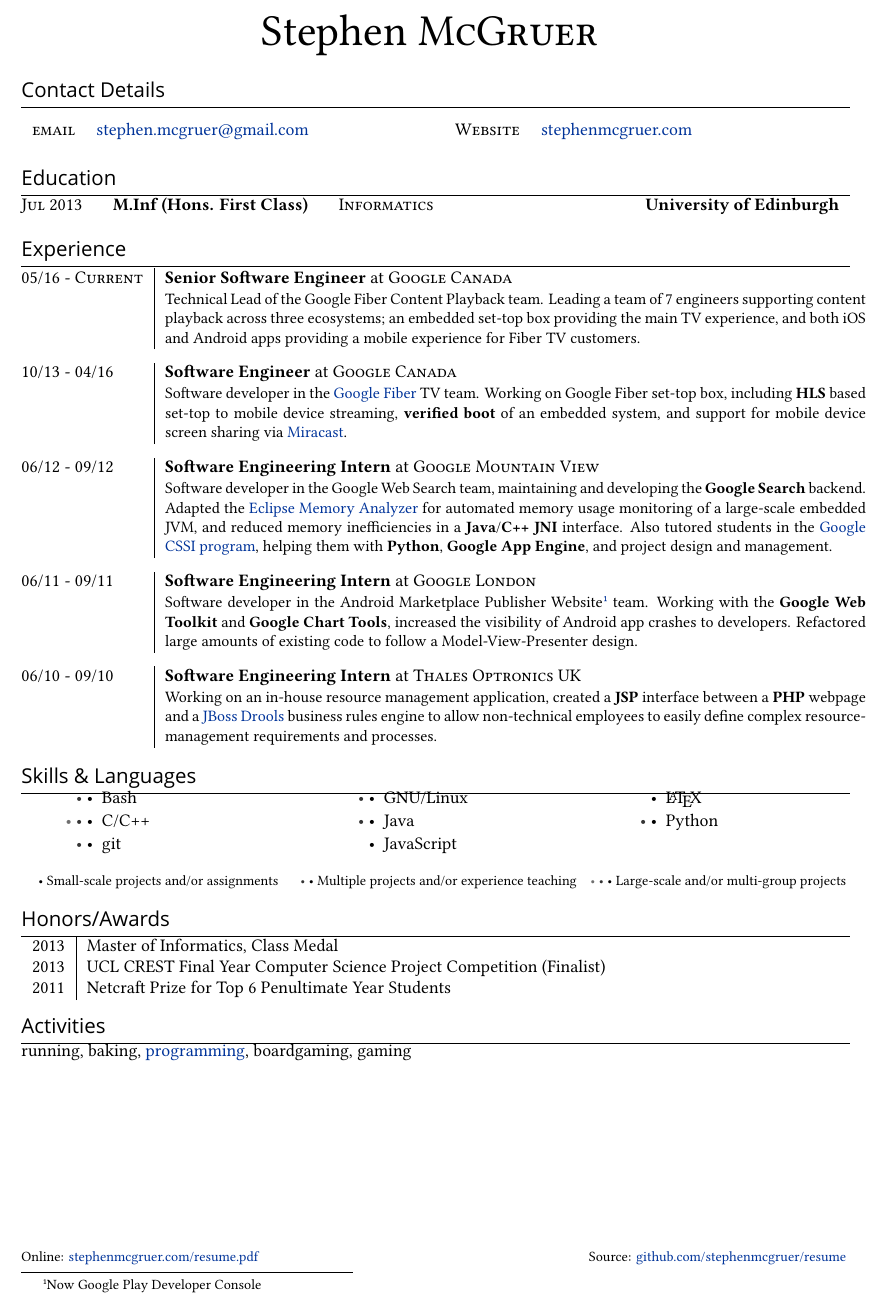
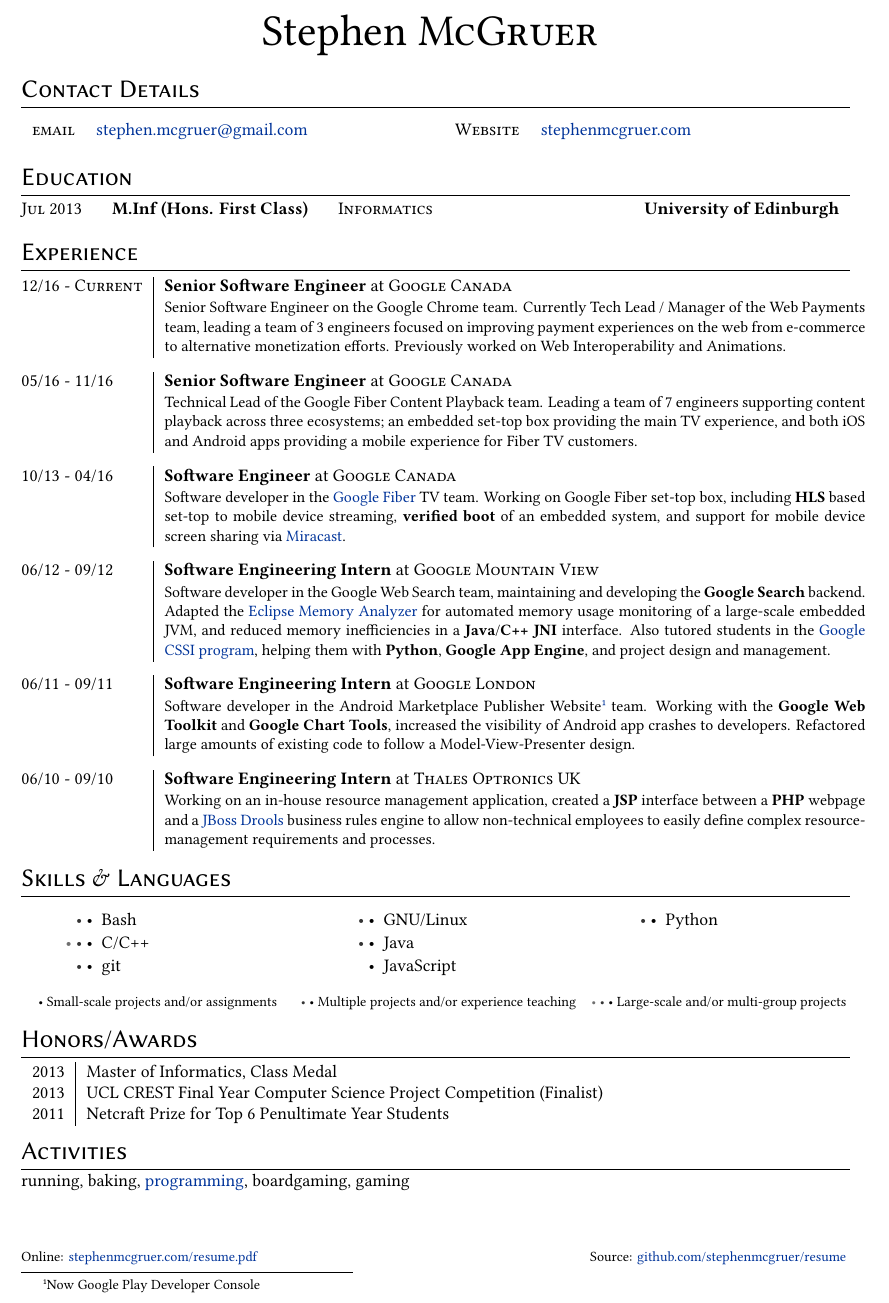
Before and after one commit to stephenmcgruer/resume, a LaTeX CV (resume.tex, which reads misc.tex): part of the page, cut so that both start at the same text. Compiled offline with XeLaTeX; a missing font is replaced by an installed copy or a similar font.

Commit message:
Small updates

```diff
--- a/misc.tex
+++ b/misc.tex
@@ -18,9 +18,9 @@
 \hypersetup{colorlinks, breaklinks, urlcolor=linkcolour, linkcolor=linkcolour}
 
 % Fonts
-\setromanfont [Ligatures={Common}, BoldFont={Linux Libertine O Bold}, ItalicFont={Linux Libertine O Italic}]{Linux Libertine O}
-\setsansfont [Ligatures={Common}, BoldFont={GeosansLight}, ItalicFont={GeosansLight}]{GeosansLight}
-\setmonofont{GeosansLight}
+% \setromanfont [Ligatures={Common}, BoldFont={Linux Libertine O Bold}, ItalicFont={Linux Libertine O Italic}]{Linux Libertine O}
+% \setsansfont [Ligatures={Common}, BoldFont={GeosansLight}, ItalicFont={GeosansLight}]{GeosansLight}
+% \setmonofont{GeosansLight}
 
 %%%%% Commands %%%%%
 
--- a/resume.tex
+++ b/resume.tex
@@ -10,6 +10,7 @@
               Keywords={}
             },
             ]{hyperref}
+\usepackage{libertine}
 \usepackage{longtable}
 \usepackage{multicol}
 \usepackage{parskip}
@@ -53,6 +54,7 @@
 %%%%% Education. %%%%%%
 
 \section{Education}
+\vspace{0.25em}
 
 \begin{tabular*}{\textwidth}{@{\extracolsep{\fill}}r l p{5.5cm} r}
   \degree{Jul 2013}%
@@ -68,11 +70,20 @@
 
 \setlength\LTleft{0pt}
 \setlength\LTright{0pt}
-\vspace{-0.5em}
+\vspace{-0.25em}
 
 \begin{longtable}{@{\extracolsep{\fill}} l | l r}
 
-  \experience{05/16 - Current}%
+  \experience{12/16 - Current}%
+    {Senior Software Engineer}%
+    {at}%
+    {Google Canada}%
+    {Senior Software Engineer on the Google Chrome team. Currently Tech Lead /
+     Manager of the Web Payments team, leading a team of 3 engineers focused
+     on improving payment experiences on the web from e-commerce to alternative
+     monetization efforts. Previously worked on Web Interoperability and Animations.}
+
+  \experience{05/16 - 11/16}%
     {Senior Software Engineer}%
     {at}%
     {Google Canada}%
@@ -130,7 +141,6 @@
 
 \vspace{-1em}
 \section{Skills \& Languages}
-\vspace{-1em}
 
 \begin{multicols}{3}
 \raggedcolumns
@@ -171,6 +180,7 @@
 
 \vspace{0.75em}
 \section{Honors/Awards}
+\vspace{0.25em}
 \begin{tabularx}{\textwidth}{r|X}
 2013 & Master of Informatics, Class Medal \\
 2013 & UCL CREST Final Year Computer Science Project Competition (Finalist) \\
@@ -181,6 +191,7 @@
 
 \vspace{0.75em}
 \section{Activities}
+\vspace{0.25em}
 running, baking, \href{https://github.com/stephenmcgruer}{programming}, boardgaming, gaming
 
 %%%%% Footnote. %%%%%%
```
Also changed, not shown: resume.tex (1 more changed lines).
